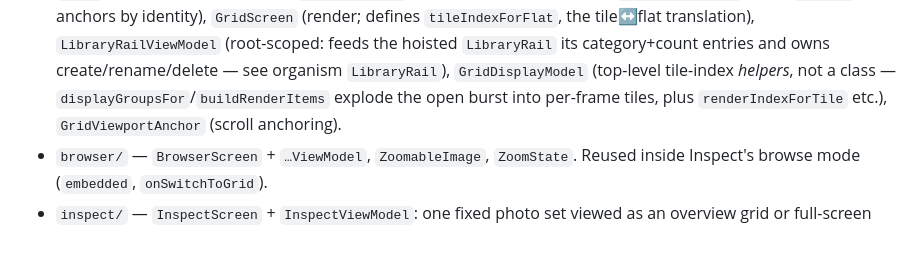
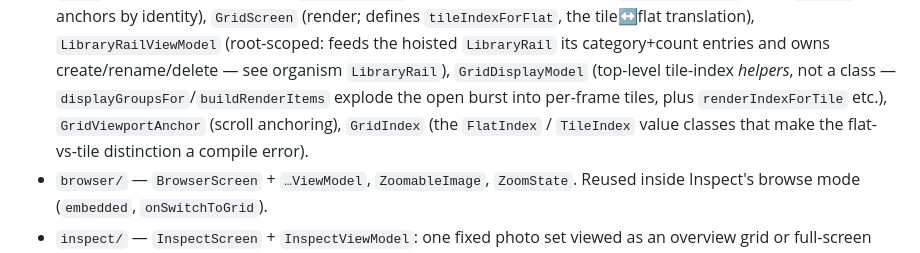
Before and after one commit to vgupta98/photo-selector, a Markdown page: .agents/knowledge/code-map.md, the part around the change. Drawn GitHub-style.

```diff
--- a/.agents/knowledge/code-map.md
+++ b/.agents/knowledge/code-map.md
@@ -82,7 +82,9 @@ architecture, single Gradle module: `domain` (pure) → `data` (impls) →
   owns create/rename/delete — see organism `LibraryRail`),
   `GridDisplayModel` (top-level tile-index *helpers*, not a class —
   `displayGroupsFor`/`buildRenderItems` explode the open burst into per-frame
-  tiles, plus `renderIndexForTile` etc.), `GridViewportAnchor` (scroll anchoring).
+  tiles, plus `renderIndexForTile` etc.), `GridViewportAnchor` (scroll anchoring),
+  `GridIndex` (the `FlatIndex` / `TileIndex` value classes that make the
+  flat-vs-tile distinction a compile error).
 - `browser/` — `BrowserScreen` + `…ViewModel`, `ZoomableImage`, `ZoomState`.
   Reused inside Inspect's browse mode (`embedded`, `onSwitchToGrid`).
 - `inspect/` — `InspectScreen` + `InspectViewModel`: one fixed photo set viewed
```
Also changed, not shown: CLAUDE.md (+6 -1 lines).
